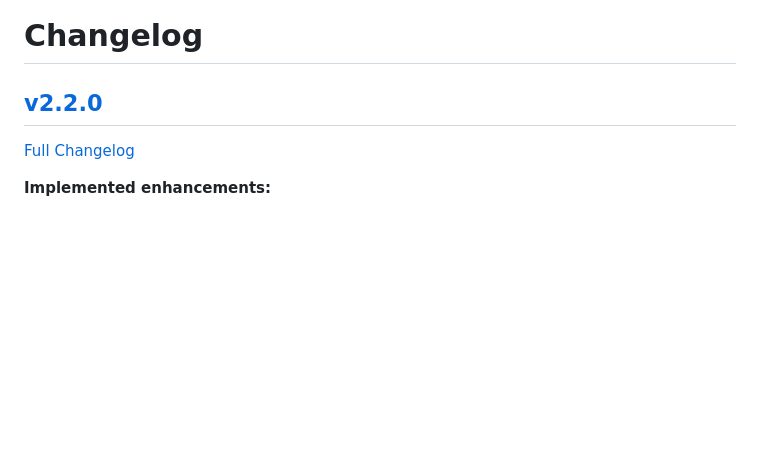
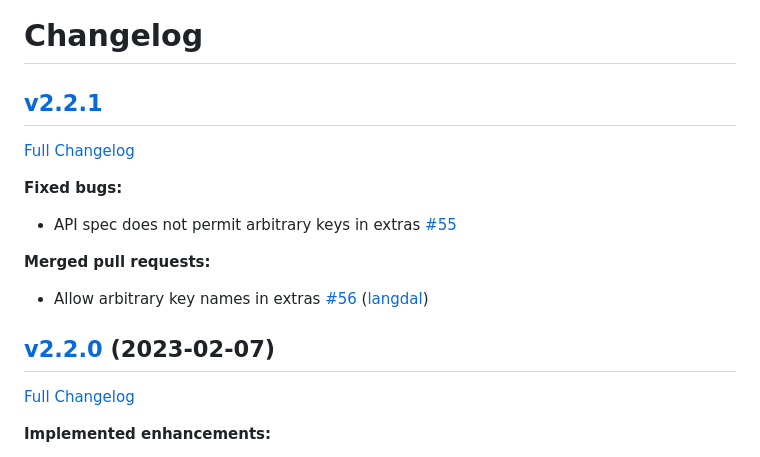
Before and after one commit to BoostV/process-optimizer-api, a Markdown page: CHANGELOG.md, the part around the change. Drawn GitHub-style; blank space fills up the shorter version.

Commit message:
Bump version to 2.2.1

```diff
--- a/CHANGELOG.md
+++ b/CHANGELOG.md
@@ -1,6 +1,18 @@
 # Changelog
 
-## [v2.2.0](https://github.com/BoostV/process-optimizer-api/tree/v2.2.0)
+## [v2.2.1](https://github.com/BoostV/process-optimizer-api/tree/v2.2.1)
+
+[Full Changelog](https://github.com/BoostV/process-optimizer-api/compare/v2.2.0...v2.2.1)
+
+**Fixed bugs:**
+
+- API spec does not permit arbitrary keys in extras [\#55](https://github.com/BoostV/process-optimizer-api/issues/55)
+
+**Merged pull requests:**
+
+- Allow arbitrary key names in extras [\#56](https://github.com/BoostV/process-optimizer-api/pull/56) ([langdal](https://github.com/langdal))
+
+## [v2.2.0](https://github.com/BoostV/process-optimizer-api/tree/v2.2.0) (2023-02-07)
 
 [Full Changelog](https://github.com/BoostV/process-optimizer-api/compare/v2.1.1...v2.2.0)
 
```
